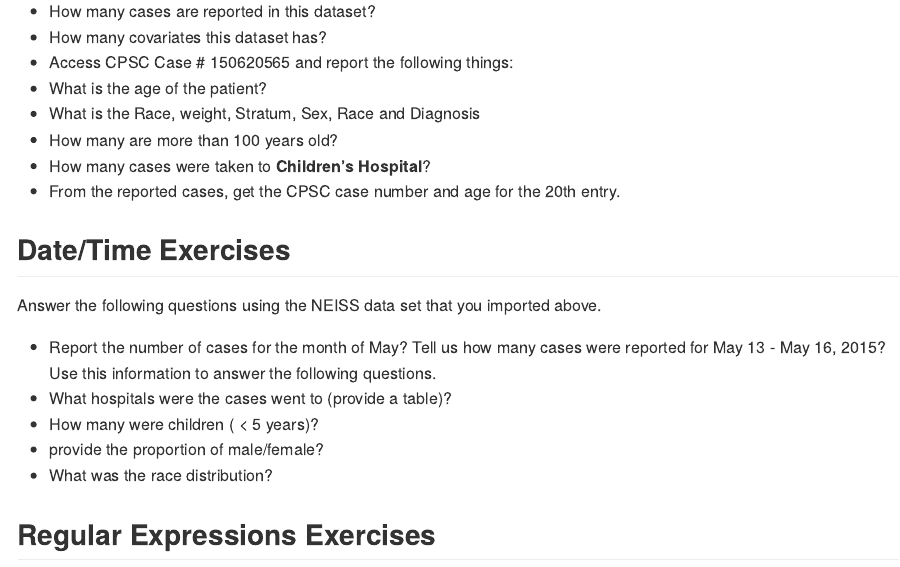
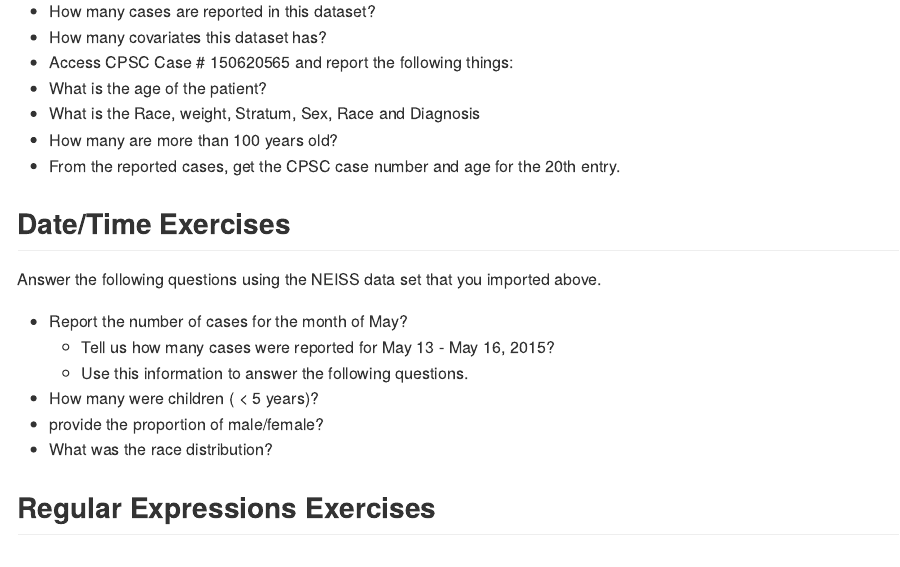
Before and after one commit to ravichas/TidyingData, an R Markdown document (Exercises.Rmd): the page in a window 1100 px wide, from 1660 px down. Rendered offline with R 4.5, knitr and Pandoc, with nearby package versions; some code elsewhere in the file could not run offline.

Commit message:
Removed two questions
these two questions were not answerable with the data given.

```diff
--- a/Exercises.Rmd
+++ b/Exercises.Rmd
@@ -82,7 +82,6 @@ Answer the following questions.
 - What is the age of the patient?
 - What is the Race, weight, Stratum, Sex, Race and Diagnosis
 - How many are more than 100 years old?
-- How many cases were taken to **Children's Hospital**?
 - From the reported cases, get the CPSC case number and age for the 20th entry.
 
 
@@ -91,9 +90,8 @@ Answer the following questions.
 Answer the following questions using the NEISS data set that you imported above.
 
 - Report the number of cases for the month of May?
-  Tell us how many cases were reported for May 13 - May 16, 2015?
-  Use this information to answer the following questions.
-- What hospitals were the cases went to (provide a table)?
+    - Tell us how many cases were reported for May 13 - May 16, 2015?
+    - Use this information to answer the following questions.
 - How many were children ( < 5 years)?
 - provide the proportion of male/female?
 - What was the race distribution?
```
